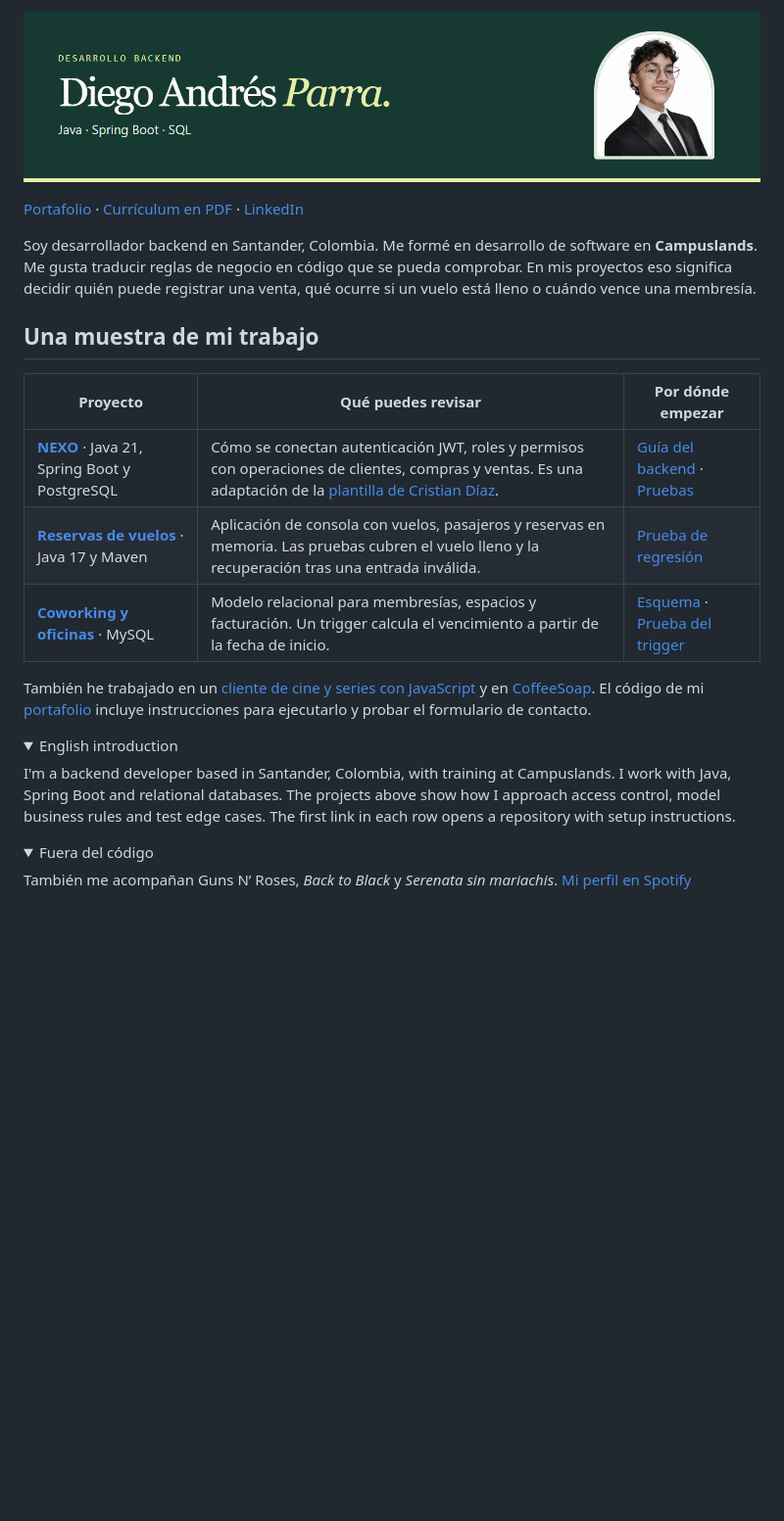
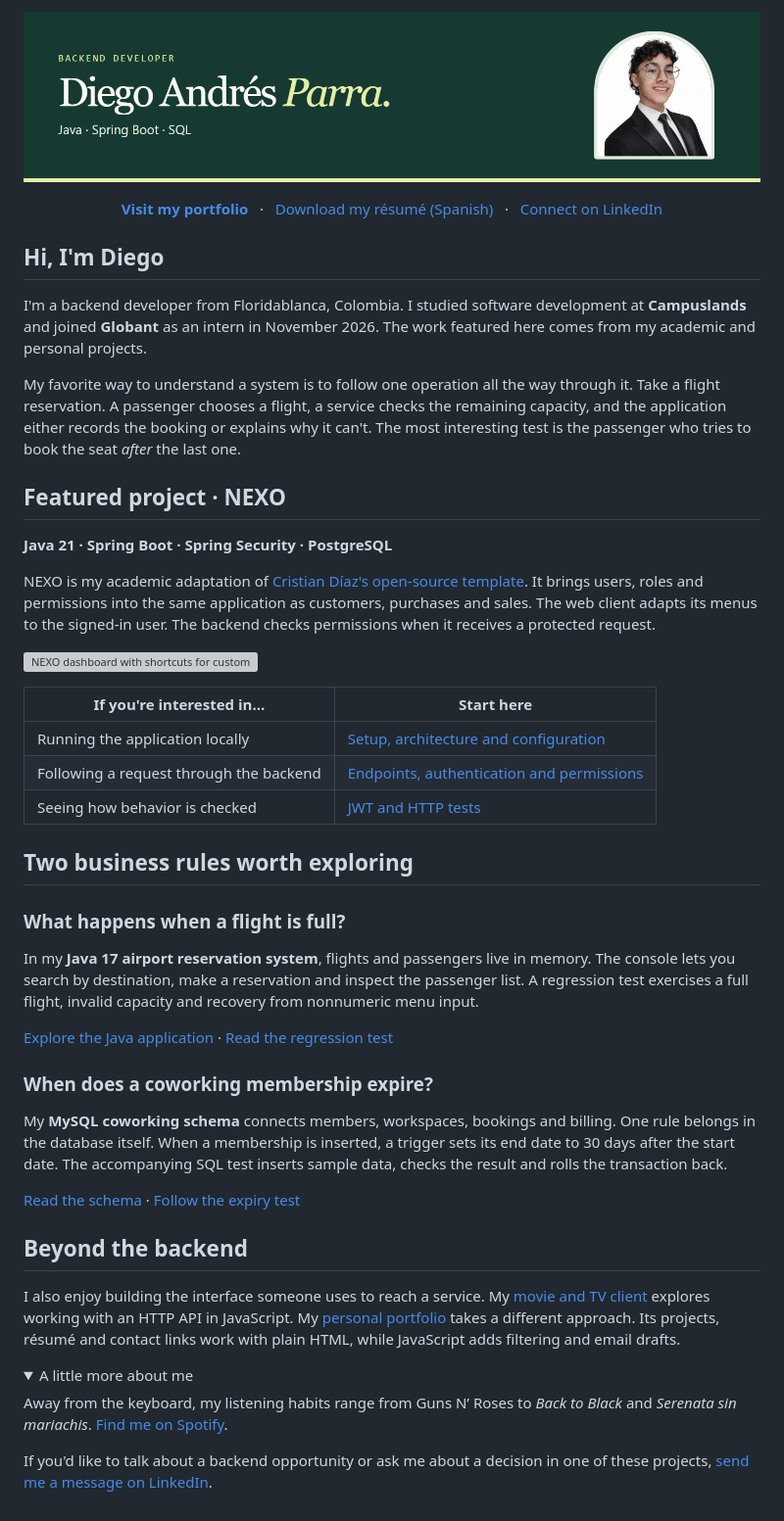
Before and after one commit to DiegoAndresParra14/DiegoAndresParra14, a Markdown page: README.md, the part around one of its changes. Shown at 98% size. Drawn GitHub-style; pictures changed too: perfil.png; folded sections open; blank space fills up the shorter version; grey boxes are pictures that could not be loaded.

Commit message:
docs(profile): introduce backend work and experience in English

```diff
--- a/README.md
+++ b/README.md
@@ -2,28 +2,49 @@
 
-[Portafolio](https://portfolio-one-wine-r6971y2s0u.vercel.app) · [Currículum en PDF](https://portfolio-one-wine-r6971y2s0u.vercel.app/cv_diego_parra.pdf) · [LinkedIn](https://www.linkedin.com/in/diego-parra-6761a43a1/)
+<p align="center"><a href="https://portfolio-one-wine-r6971y2s0u.vercel.app"><strong>Visit my portfolio</strong></a> &nbsp; · &nbsp; <a href="https://portfolio-one-wine-r6971y2s0u.vercel.app/cv_diego_parra.pdf">Download my résumé (Spanish)</a> &nbsp; · &nbsp; <a href="https://www.linkedin.com/in/diego-parra-6761a43a1/">Connect on LinkedIn</a></p>
 
-Soy desarrollador backend en Santander, Colombia. Me formé en desarrollo de software en **Campuslands**. Me gusta traducir reglas de negocio en código que se pueda comprobar. En mis proyectos eso significa decidir quién puede registrar una venta, qué ocurre si un vuelo está lleno o cuándo vence una membresía.
+## Hi, I'm Diego
 
-## Una muestra de mi trabajo
+I'm a backend developer from Floridablanca, Colombia. I studied software development at **Campuslands** and joined **Globant** as an intern in November 2026. The work featured here comes from my academic and personal projects.
 
-| Proyecto | Qué puedes revisar | Por dónde empezar |
-| --- | --- | --- |
-| **[NEXO](https://github.com/DiegoAndresParra14/Plantilla_Spring_Security)** · Java 21, Spring Boot y PostgreSQL | Cómo se conectan autenticación JWT, roles y permisos con operaciones de clientes, compras y ventas. Es una adaptación de la [plantilla de Cristian Díaz](https://github.com/CRISTIAN7712/Plantilla_Spring_Security). | [Guía del backend](https://github.com/DiegoAndresParra14/Plantilla_Spring_Security/blob/main/spring-security-user-role-management/README.md) · [Pruebas](https://github.com/DiegoAndresParra14/Plantilla_Spring_Security/tree/main/spring-security-user-role-management/src/test) |
-| **[Reservas de vuelos](https://github.com/DiegoAndresParra14/java_aeropuerto)** · Java 17 y Maven | Aplicación de consola con vuelos, pasajeros y reservas en memoria. Las pruebas cubren el vuelo lleno y la recuperación tras una entrada inválida. | [Prueba de regresión](https://github.com/DiegoAndresParra14/java_aeropuerto/blob/main/tests/AirportRegressionTest.java) |
-| **[Coworking y oficinas](https://github.com/DiegoAndresParra14/examen_Diego_parra_mysql)** · MySQL | Modelo relacional para membresías, espacios y facturación. Un trigger calcula el vencimiento a partir de la fecha de inicio. | [Esquema](https://github.com/DiegoAndresParra14/examen_Diego_parra_mysql/blob/main/script.sql) · [Prueba del trigger](https://github.com/DiegoAndresParra14/examen_Diego_parra_mysql/blob/main/tests/membership_expiry.sql) |
+My favorite way to understand a system is to follow one operation all the way through it. Take a flight reservation. A passenger chooses a flight, a service checks the remaining capacity, and the application either records the booking or explains why it can't. The most interesting test is the passenger who tries to book the seat *after* the last one.
 
-También he trabajado en un [cliente de cine y series con JavaScript](https://github.com/DiegoAndresParra14/APIS_JavaScript) y en [CoffeeSoap](https://github.com/DiegoAndresParra14/CoffeeSoap). El código de mi [portafolio](https://github.com/DiegoAndresParra14/Portfolio) incluye instrucciones para ejecutarlo y probar el formulario de contacto.
+## Featured project · NEXO
+
+**Java 21 · Spring Boot · Spring Security · PostgreSQL**
+
+NEXO is my academic adaptation of [Cristian Díaz's open-source template](https://github.com/CRISTIAN7712/Plantilla_Spring_Security). It brings users, roles and permissions into the same application as customers, purchases and sales. The web client adapts its menus to the signed-in user. The backend checks permissions when it receives a protected request.
+
+<a href="https://github.com/DiegoAndresParra14/Plantilla_Spring_Security"><img src="https://raw.githubusercontent.com/DiegoAndresParra14/Plantilla_Spring_Security/main/Frontend/vista-previa.png" width="460" alt="NEXO dashboard with shortcuts for customers, products, sales and access management"></a>
+
+| If you're interested in… | Start here |
+| --- | --- |
+| Running the application locally | [Setup, architecture and configuration](https://github.com/DiegoAndresParra14/Plantilla_Spring_Security) |
+| Following a request through the backend | [Endpoints, authentication and permissions](https://github.com/DiegoAndresParra14/Plantilla_Spring_Security/blob/main/spring-security-user-role-management/README.md) |
+| Seeing how behavior is checked | [JWT and HTTP tests](https://github.com/DiegoAndresParra14/Plantilla_Spring_Security/tree/main/spring-security-user-role-management/src/test) |
+
+## Two business rules worth exploring
+
+### What happens when a flight is full?
+
+In my **Java 17 airport reservation system**, flights and passengers live in memory. The console lets you search by destination, make a reservation and inspect the passenger list. A regression test exercises a full flight, invalid capacity and recovery from nonnumeric menu input.
+
+[Explore the Java application](https://github.com/DiegoAndresParra14/java_aeropuerto) · [Read the regression test](https://github.com/DiegoAndresParra14/java_aeropuerto/blob/main/tests/AirportRegressionTest.java)
+
+### When does a coworking membership expire?
+
+My **MySQL coworking schema** connects members, workspaces, bookings and billing. One rule belongs in the database itself. When a membership is inserted, a trigger sets its end date to 30 days after the start date. The accompanying SQL test inserts sample data, checks the result and rolls the transaction back.
+
+[Read the schema](https://github.com/DiegoAndresParra14/examen_Diego_parra_mysql/blob/main/script.sql) · [Follow the expiry test](https://github.com/DiegoAndresParra14/examen_Diego_parra_mysql/blob/main/tests/membership_expiry.sql)
+
+## Beyond the backend
+
+I also enjoy building the interface someone uses to reach a service. My [movie and TV client](https://github.com/DiegoAndresParra14/APIS_JavaScript) explores working with an HTTP API in JavaScript. My [personal portfolio](https://github.com/DiegoAndresParra14/Portfolio) takes a different approach. Its projects, résumé and contact links work with plain HTML, while JavaScript adds filtering and email drafts.
 
 <details>
-<summary>English introduction</summary>
+<summary>A little more about me</summary>
 
-I'm a backend developer based in Santander, Colombia, with training at Campuslands. I work with Java, Spring Boot and relational databases. The projects above show how I approach access control, model business rules and test edge cases. The first link in each row opens a repository with setup instructions.
+Away from the keyboard, my listening habits range from Guns N’ Roses to *Back to Black* and *Serenata sin mariachis*. [Find me on Spotify](https://open.spotify.com/user/31chfkeemswcccr7bxwdcrfsowce).
 
 </details>
 
-<details>
-<summary>Fuera del código</summary>
-
-También me acompañan Guns N’ Roses, *Back to Black* y *Serenata sin mariachis*. [Mi perfil en Spotify](https://open.spotify.com/user/31chfkeemswcccr7bxwdcrfsowce)
-
-</details>
+If you'd like to talk about a backend opportunity or ask me about a decision in one of these projects, [send me a message on LinkedIn](https://www.linkedin.com/in/diego-parra-6761a43a1/).
```
Also changed, not shown: other parts of README.md (+1 -1 lines).
